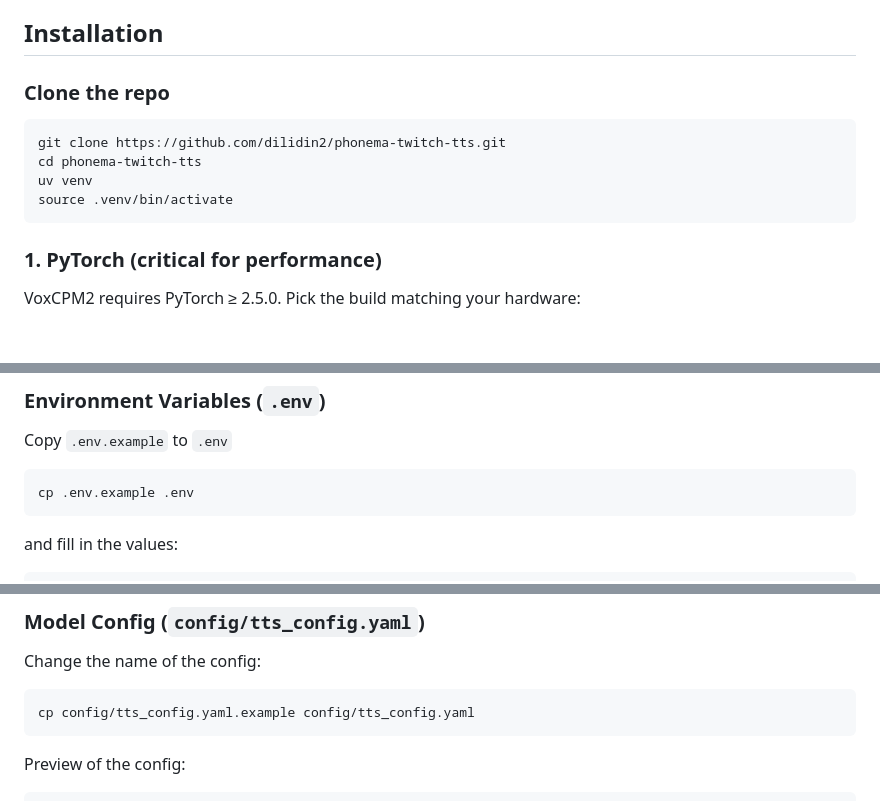
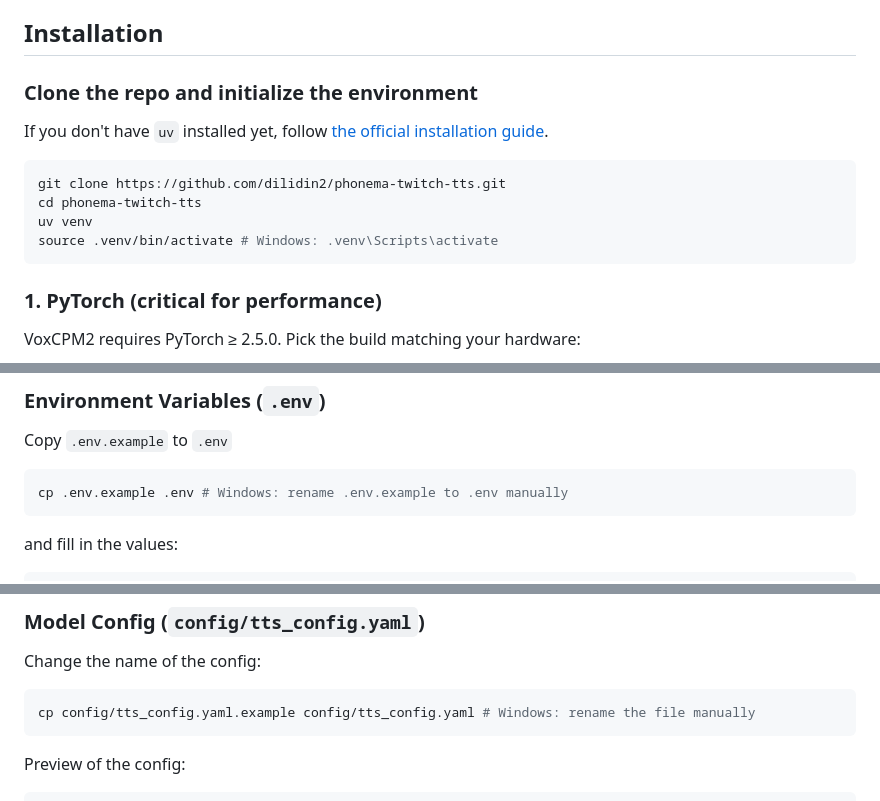
Before and after one commit to dilidin2/phonema-twitch-tts, a Markdown page: README.md, 3 parts joined by grey strips. GitHub-like rendering; blank space fills up the shorter version.

Commit message:
docs: add Windows instructions to README

````diff
--- a/README.md
+++ b/README.md
@@ -31,13 +31,15 @@ One worker processes inference sequentially. Producer/consumer pattern streams c
 
 ## Installation
 
-### Clone the repo
+### Clone the repo and initialize the environment
+
+If you don't have `uv` installed yet, follow [the official installation guide](https://docs.astral.sh/uv/getting-started/installation/).
 
 ```bash
 git clone https://github.com/dilidin2/phonema-twitch-tts.git
 cd phonema-twitch-tts
 uv venv
-source .venv/bin/activate
+source .venv/bin/activate # Windows: .venv\Scripts\activate
 ```
 
 ### 1. PyTorch (critical for performance)
@@ -83,8 +85,8 @@ pip install voxcpm numpy fastapi uvicorn python-multipart twitchAPI pyyaml \
 
 Copy `.env.example` to `.env`
 
-``` bash
-cp .env.example .env
+```bash
+cp .env.example .env # Windows: rename .env.example to .env manually
 ```
 
 and fill in the values:
@@ -117,7 +119,7 @@ HOST=127.0.0.1
 Change the name of the config:
 
 ```bash
-cp config/tts_config.yaml.example config/tts_config.yaml
+cp config/tts_config.yaml.example config/tts_config.yaml # Windows: rename the file manually
 ```
 
 Preview of the config:
````
